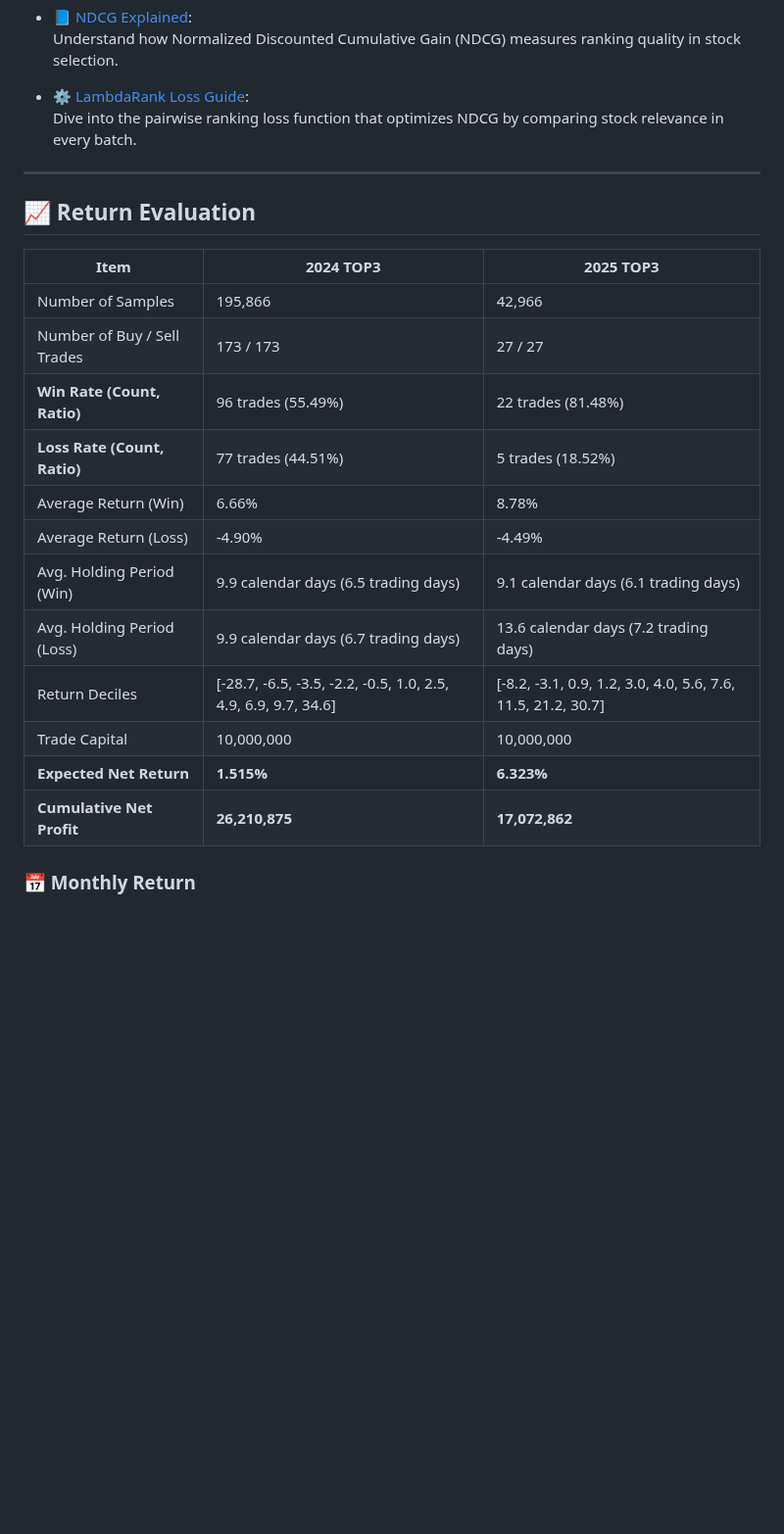
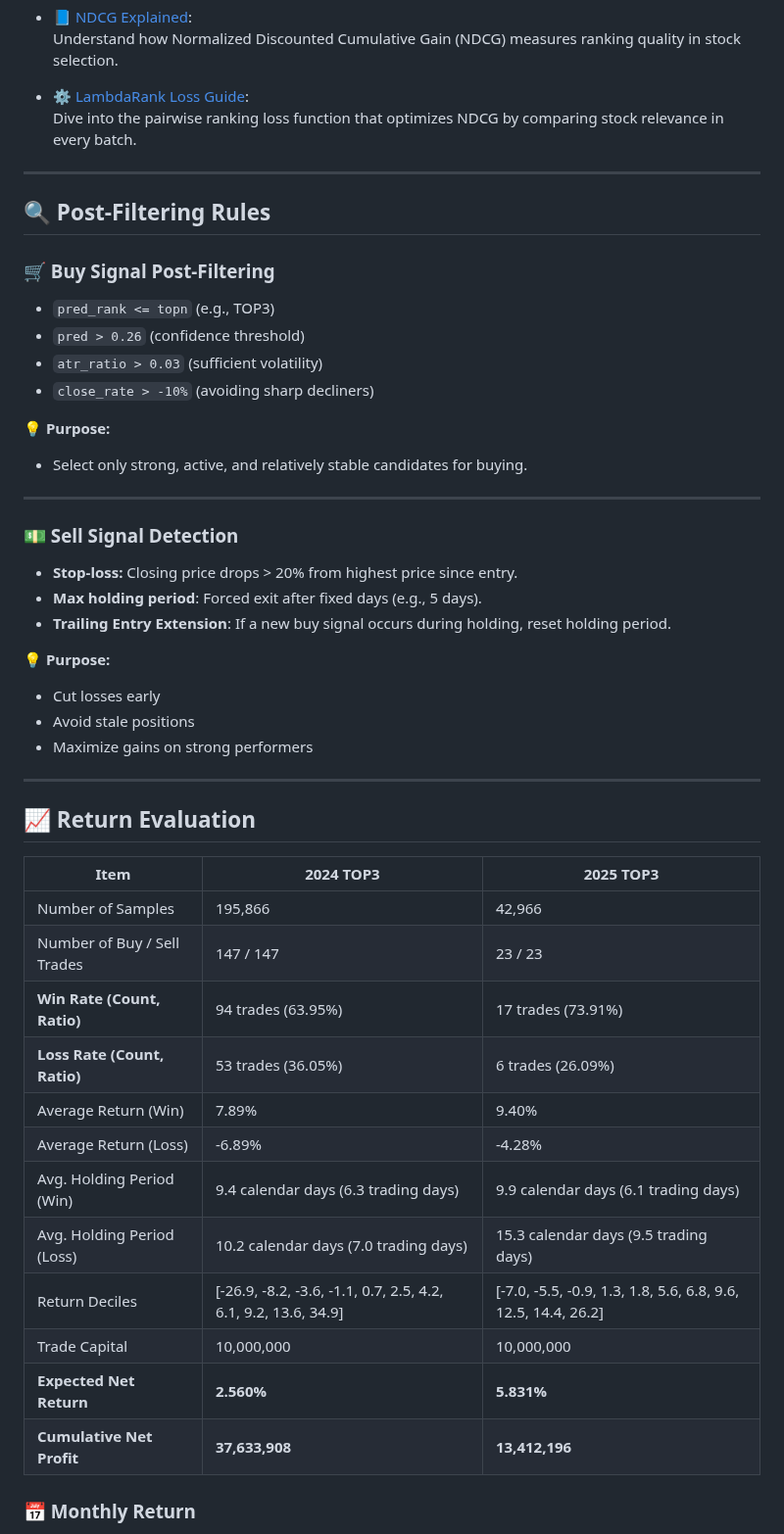
Before and after one commit to purefe11/StockPatchTST, a Markdown page: README.md, the part around one of its changes. Shown at 98% size. Rendered like a GitHub page; blank space fills up the shorter version.

```diff
--- a/README.md
+++ b/README.md
@@ -159,20 +138,46 @@ For an in-depth explanation of the ranking metric and training objective used in
 
 ---
 
+## 🔍 Post-Filtering Rules
+
+### 🛒 Buy Signal Post-Filtering
+- `pred_rank <= topn` (e.g., TOP3)
+- `pred > 0.26` (confidence threshold)
+- `atr_ratio > 0.03` (sufficient volatility)
+- `close_rate > -10%` (avoiding sharp decliners)
+
+**💡 Purpose:**
+- Select only strong, active, and relatively stable candidates for buying.
+
+---
+
+### 💵 Sell Signal Detection
+
+- **Stop-loss:** Closing price drops > 20% from highest price since entry.
+- **Max holding period**: Forced exit after fixed days (e.g., 5 days).
+- **Trailing Entry Extension**: If a new buy signal occurs during holding, reset holding period.
+
+**💡 Purpose:**
+- Cut losses early
+- Avoid stale positions
+- Maximize gains on strong performers
+
+---
+
 ## 📈 Return Evaluation
 | Item                          | 2024 TOP3                       | 2025 TOP3                       |
 |-------------------------------|----------------------------------|----------------------------------|
 | Number of Samples             | 195,866                         | 42,966                          |
-| Number of Buy / Sell Trades   | 173 / 173                       | 27 / 27                         |
-| **Win Rate (Count, Ratio)**   | 96 trades (55.49%)            | 22 trades (81.48%)             |
-| **Loss Rate (Count, Ratio)**  | 77 trades (44.51%)             | 5 trades (18.52%)             |
-| Average Return (Win)          | 6.66%                           | 8.78%                           |
-| Average Return (Loss)         | -4.90%                          | -4.49%                          |
-| Avg. Holding Period (Win)     | 9.9 calendar days (6.5 trading days) | 9.1 calendar days (6.1 trading days) |
-| Avg. Holding Period (Loss)    | 9.9 calendar days (6.7 trading days) | 13.6 calendar days (7.2 trading days) |
-| Return Deciles                | [-28.7, -6.5, -3.5, -2.2, -0.5, 1.0, 2.5, 4.9, 6.9, 9.7, 34.6] | [-8.2, -3.1, 0.9, 1.2, 3.0, 4.0, 5.6, 7.6, 11.5, 21.2, 30.7] |
+| Number of Buy / Sell Trades   | 147 / 147                       | 23 / 23                         |
+| **Win Rate (Count, Ratio)**   | 94 trades (63.95%)            | 17 trades (73.91%)             |
+| **Loss Rate (Count, Ratio)**  | 53 trades (36.05%)             | 6 trades (26.09%)             |
+| Average Return (Win)          | 7.89%                           | 9.40%                           |
+| Average Return (Loss)         | -6.89%                          | -4.28%                          |
+| Avg. Holding Period (Win)     | 9.4 calendar days (6.3 trading days) | 9.9 calendar days (6.1 trading days) |
+| Avg. Holding Period (Loss)    | 10.2 calendar days (7.0 trading days) | 15.3 calendar days (9.5 trading days) |
+| Return Deciles                | [-26.9, -8.2, -3.6, -1.1, 0.7, 2.5, 4.2, 6.1, 9.2, 13.6, 34.9] | [-7.0, -5.5, -0.9, 1.3, 1.8, 5.6, 6.8, 9.6, 12.5, 14.4, 26.2] |
 | Trade Capital                 | 10,000,000                     | 10,000,000                     |
-| **Expected Net Return**       | **1.515%**                      | **6.323%**                      |
-| **Cumulative Net Profit**     | **26,210,875**                  | **17,072,862**                  |
+| **Expected Net Return**       | **2.560%**                      | **5.831%**                      |
+| **Cumulative Net Profit**     | **37,633,908**                  | **13,412,196**                  |
 
 ### 📅 Monthly Return
```
Also changed, not shown: other parts of README.md (+45 -66 lines).
